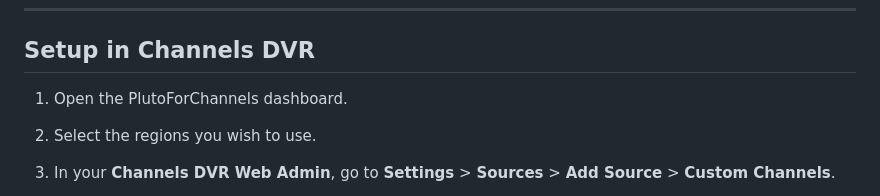
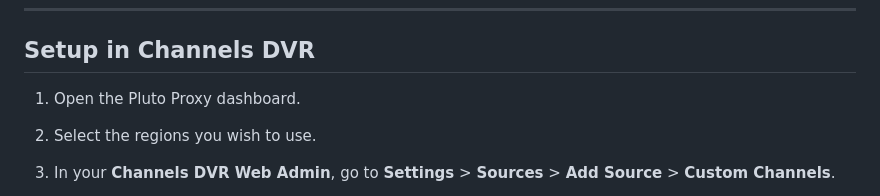
Before and after one commit to nuken/Pluto-Windows_4C, a Markdown page: README.md, the part around the change. GitHub-like rendering.

Commit message:
Update dashboard reference from PlutoForChannels to Pluto Proxy

```diff
--- a/README.md
+++ b/README.md
@@ -50,7 +50,7 @@ During installation, the app creates a file named `Pluto Dashboard.desktop` in t
 
 ## Setup in Channels DVR
 
-1. Open the PlutoForChannels dashboard.
+1. Open the Pluto Proxy dashboard.
 2. Select the regions you wish to use.
 3. In your **Channels DVR Web Admin**, go to **Settings** > **Sources** > **Add Source** > **Custom Channels**.
 
```
